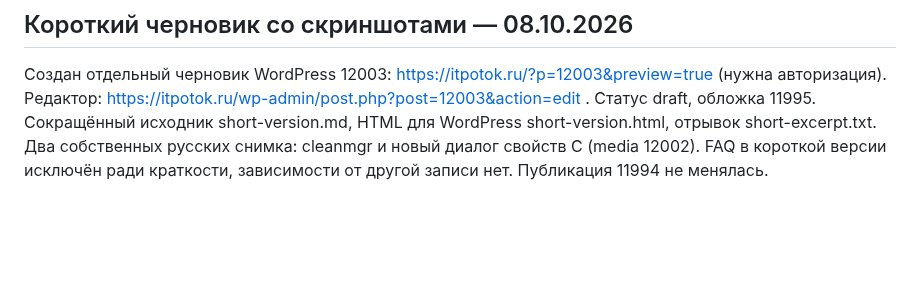
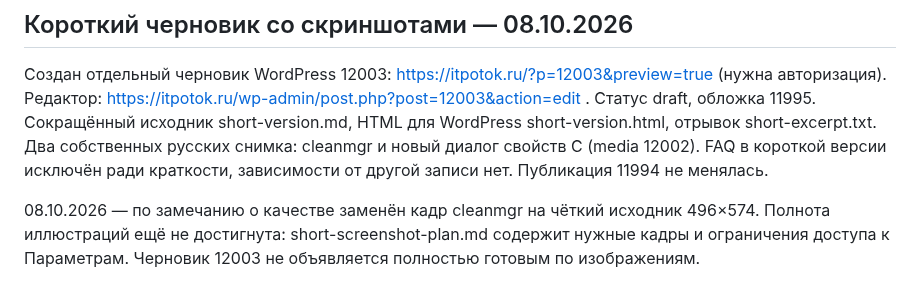
Before and after one commit to rJIa3a/itpotok.ru, a Markdown page: clean-drive-c-windows-11/README.md, the part around the change. Drawn GitHub-style; blank space fills up the shorter version.

Commit message:
Replace low quality cleanup screenshot and document missing illustration coverage

```diff
--- a/clean-drive-c-windows-11/README.md
+++ b/clean-drive-c-windows-11/README.md
@@ -23,3 +23,5 @@
 
 ## Короткий черновик со скриншотами — 08.10.2026
 Создан отдельный черновик WordPress 12003: https://itpotok.ru/?p=12003&preview=true (нужна авторизация). Редактор: https://itpotok.ru/wp-admin/post.php?post=12003&action=edit . Статус draft, обложка 11995. Сокращённый исходник short-version.md, HTML для WordPress short-version.html, отрывок short-excerpt.txt. Два собственных русских снимка: cleanmgr и новый диалог свойств C (media 12002). FAQ в короткой версии исключён ради краткости, зависимости от другой записи нет. Публикация 11994 не менялась.
+
+08.10.2026 — по замечанию о качестве заменён кадр cleanmgr на чёткий исходник 496×574. Полнота иллюстраций ещё не достигнута: short-screenshot-plan.md содержит нужные кадры и ограничения доступа к Параметрам. Черновик 12003 не объявляется полностью готовым по изображениям.
```
Also changed, not shown: clean-drive-c-windows-11/illustrations.md (+2 -0 lines), clean-drive-c-windows-11/short-screenshot-plan.md (added, +18 -0 lines), clean-drive-c-windows-11/short-version.md (+2 -2 lines), clean-drive-c-windows-11/disk-cleanup-ru-clear-20261008.jpg (added), 3 other files.
